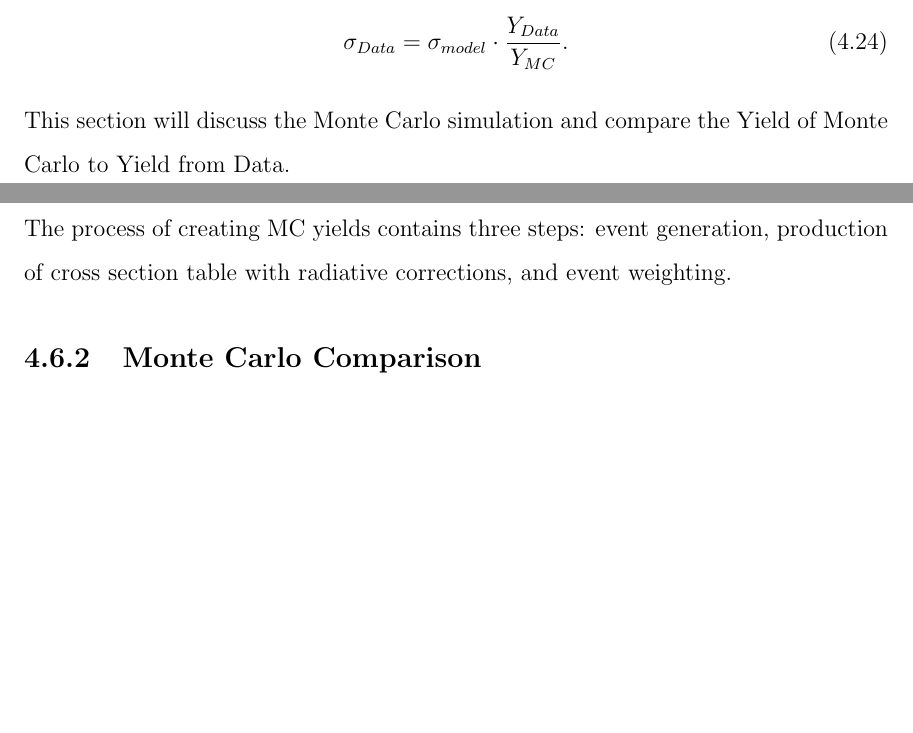
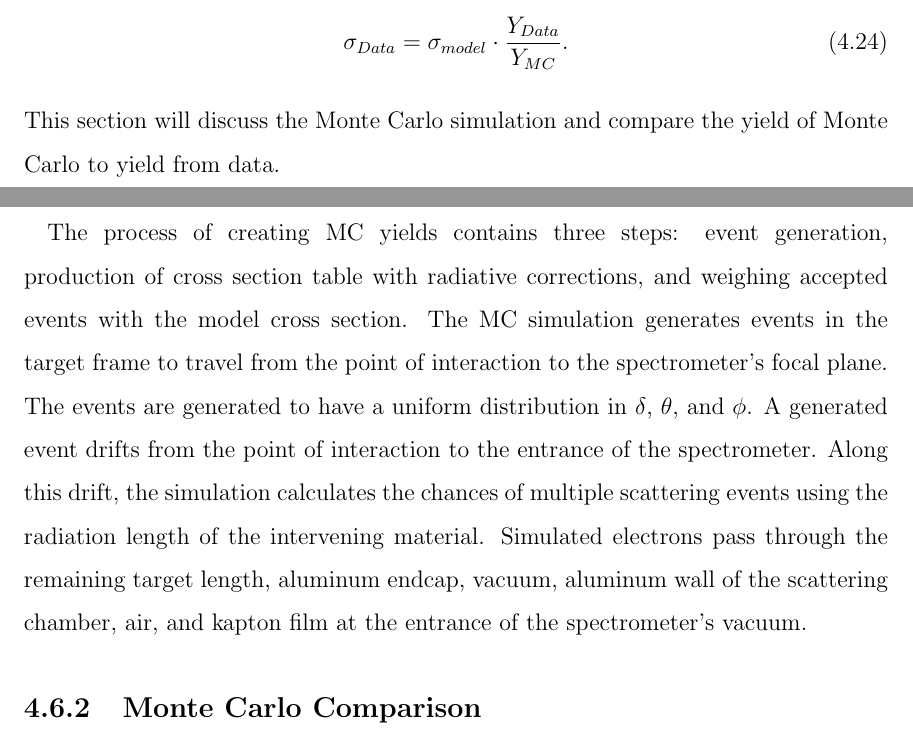
Before and after one commit to jbane11/Thesis, a LaTeX thesis (my-dissertation.tex, which reads DataAnalysis.tex): two parts of pages 93 and 94 of 112, joined at a grey line, cut so that both start at the same text, the shorter picture padded with empty space. Compiled offline with pdfLaTeX.

Commit message:
Auto Update!

```diff
--- a/DataAnalysis.tex
+++ b/DataAnalysis.tex
@@ -358,10 +358,12 @@ This analysis uses the hall A single arm Monte carlo simulation to simulate even
 \begin{equation}
 \sigma_{Data} = \sigma_{model} \cdot \frac{Y_{Data}}{Y_{MC}}.
 \end{equation}
-This section will discuss the Monte Carlo simulation and compare the Yield of Monte Carlo to Yield from Data.
+This section will discuss the Monte Carlo simulation and compare the yield of Monte Carlo to yield from data.
 
 \subsection{Monte Carlo Simulation}
-The process of creating MC yields contains three steps: event generation, production of cross section table with radiative corrections, and event weighting.
+\paragraph{}The process of creating MC yields contains three steps: event generation, production of cross section table with radiative corrections, and weighing accepted events with the model cross section. The MC simulation generates events in the target frame to travel from the point of interaction to the spectrometer's focal plane. The events are generated to have a uniform distribution in $\delta$, $\theta$, and $\phi$. A generated event drifts from the point of interaction to the entrance of the spectrometer. Along this drift, the simulation calculates the chances of multiple scattering events using the radiation length of the intervening material. Simulated electrons pass through the remaining target length, aluminum endcap, vacuum, aluminum wall of the scattering chamber, air, and kapton film at the entrance of the spectrometer's vacuum.
+
+
 
 
 \subsection{Monte Carlo Comparison}
```
